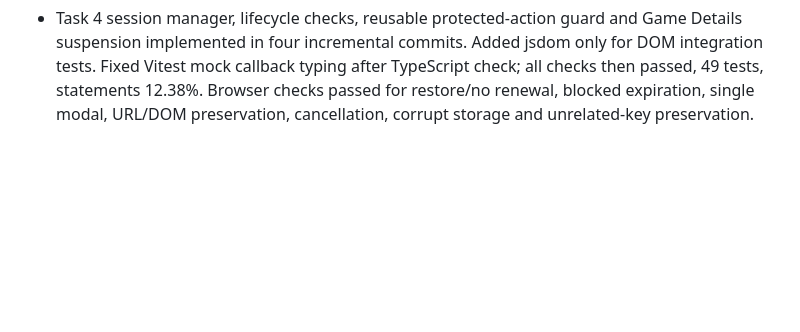
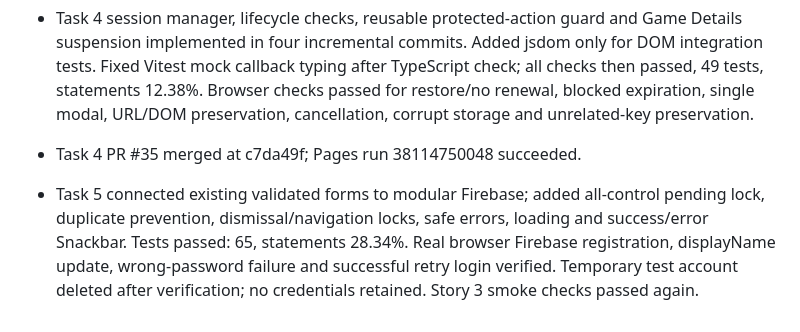
Before and after one commit to abnzrdev/minigames, a Markdown page: .codex/story-4/PROGRESS.md, the part around the change. Rendered like a GitHub page; blank space fills up the shorter version.

```diff
--- a/.codex/story-4/PROGRESS.md
+++ b/.codex/story-4/PROGRESS.md
@@ -25,3 +25,6 @@
 
 - Task 3 PR #34 merged at 12a654e; local browser fixtures were required because real API comment lists were empty. Public Story 4 deep link verified.
 - Task 4 session manager, lifecycle checks, reusable protected-action guard and Game Details suspension implemented in four incremental commits. Added jsdom only for DOM integration tests. Fixed Vitest mock callback typing after TypeScript check; all checks then passed, 49 tests, statements 12.38%. Browser checks passed for restore/no renewal, blocked expiration, single modal, URL/DOM preservation, cancellation, corrupt storage and unrelated-key preservation.
+
+- Task 4 PR #35 merged at c7da49f; Pages run 38114750048 succeeded.
+- Task 5 connected existing validated forms to modular Firebase; added all-control pending lock, duplicate prevention, dismissal/navigation locks, safe errors, loading and success/error Snackbar. Tests passed: 65, statements 28.34%. Real browser Firebase registration, displayName update, wrong-password failure and successful retry login verified. Temporary test account deleted after verification; no credentials retained. Story 3 smoke checks passed again.
```
Also changed, not shown: .codex/story-4/EVIDENCE.md (+6 -0 lines), .codex/story-4/TASKS.md (+5 -5 lines).
